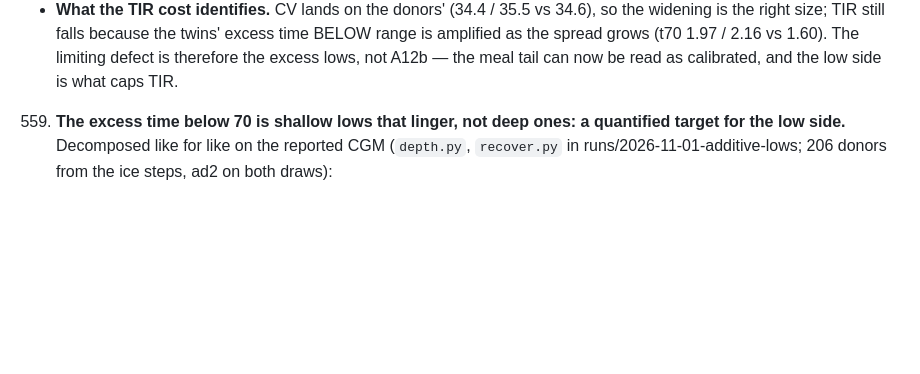
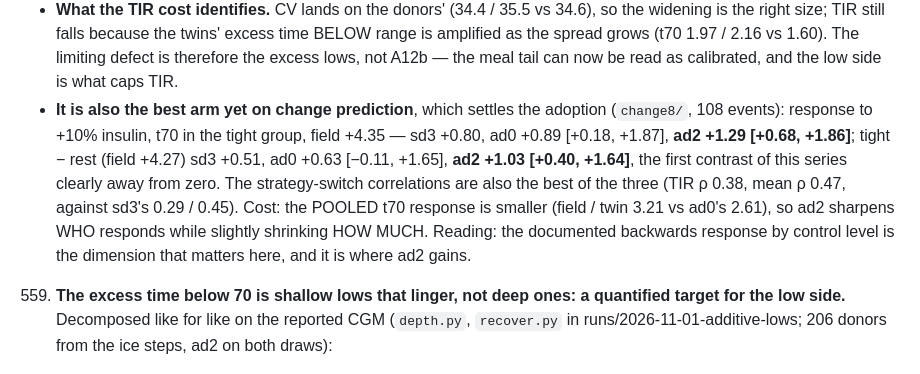
Before and after one commit to loopkitdev/LoopEval, a Markdown page: docs/additive/LESSONS.md, the part around the change. Rendered like a GitHub page; blank space fills up the shorter version.

Commit message:
additive: ad2 is the best arm yet on change prediction (t70 tight-rest +1.03 [+0.40,+1.64]); LESSONS 558

```diff
--- a/docs/additive/LESSONS.md
+++ b/docs/additive/LESSONS.md
@@ -994,6 +994,14 @@ evidence to the evidence files.
      size; TIR still falls because the twins' excess time BELOW range is amplified as the spread grows (t70 1.97 /
      2.16 vs 1.60). The limiting defect is therefore the excess lows, not A12b — the meal tail can now be read as
      calibrated, and the low side is what caps TIR.
+   - **It is also the best arm yet on change prediction**, which settles the adoption (`change8/`, 108 events):
+     response to +10% insulin, t70 in the tight group, field +4.35 — sd3 +0.80, ad0 +0.89 [+0.18, +1.87],
+     **ad2 +1.29 [+0.68, +1.86]**; tight − rest (field +4.27) sd3 +0.51, ad0 +0.63 [−0.11, +1.65], **ad2 +1.03
+     [+0.40, +1.64]**, the first contrast of this series clearly away from zero. The strategy-switch correlations are
+     also the best of the three (TIR ρ 0.38, mean ρ 0.47, against sd3's 0.29 / 0.45). Cost: the POOLED t70 response
+     is smaller (field / twin 3.21 vs ad0's 2.61), so ad2 sharpens WHO responds while slightly shrinking HOW MUCH.
+     Reading: the documented backwards response by control level is the dimension that matters here, and it is where
+     ad2 gains.
 
 559. **The excess time below 70 is shallow lows that linger, not deep ones: a quantified target for the low side.**
    Decomposed like for like on the reported CGM (`depth.py`, `recover.py` in runs/2026-11-01-additive-lows; 206 donors
```
Also changed, not shown: docs/agents/additive.md (+3 -1 lines).
